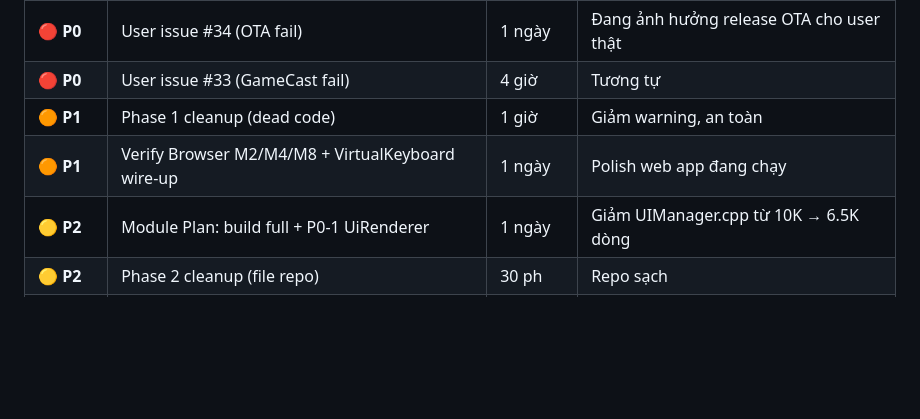
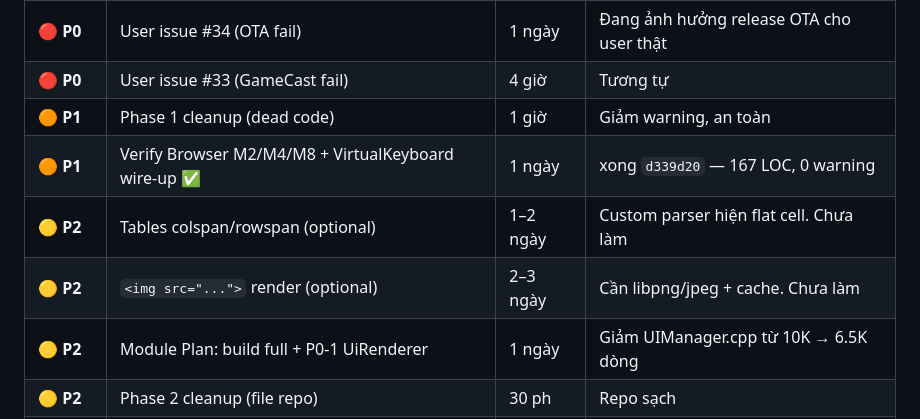
Before and after one commit to bun2it/RomCloud, a Markdown page: docs/AUDIT_REPORT.md, the part around the change. GitHub-like rendering; blank space fills up the shorter version.

Commit message:
docs(audit): mark P1-2 (Verify Browser M2/M4/M8 + VK wire-up) done at d339d20

```diff
--- a/docs/AUDIT_REPORT.md
+++ b/docs/AUDIT_REPORT.md
@@ -198,7 +198,9 @@
 | 🔴 **P0** | User issue #34 (OTA fail) | 1 ngày | Đang ảnh hưởng release OTA cho user thật |
 | 🔴 **P0** | User issue #33 (GameCast fail) | 4 giờ | Tương tự |
 | 🟠 **P1** | Phase 1 cleanup (dead code) | 1 giờ | Giảm warning, an toàn |
-| 🟠 **P1** | Verify Browser M2/M4/M8 + VirtualKeyboard wire-up | 1 ngày | Polish web app đang chạy |
+| 🟠 **P1** | Verify Browser M2/M4/M8 + VirtualKeyboard wire-up ✅ | 1 ngày | xong `d339d20` — 167 LOC, 0 warning |
+| 🟡 **P2** | Tables colspan/rowspan (optional) | 1–2 ngày | Custom parser hiện flat cell. Chưa làm |
+| 🟡 **P2** | `<img src="...">` render (optional) | 2–3 ngày | Cần libpng/jpeg + cache. Chưa làm |
 | 🟡 **P2** | Module Plan: build full + P0-1 UiRenderer | 1 ngày | Giảm UIManager.cpp từ 10K → 6.5K dòng |
 | 🟡 **P2** | Phase 2 cleanup (file repo) | 30 ph | Repo sạch |
 | 🟢 **P3** | Phase 3 font + stock_keyboard packaging | 2 giờ | −16 MB |
```
